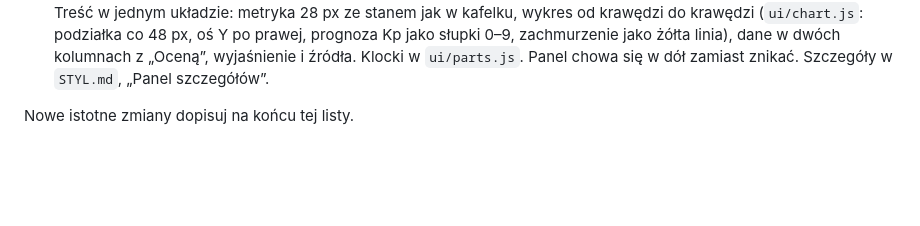
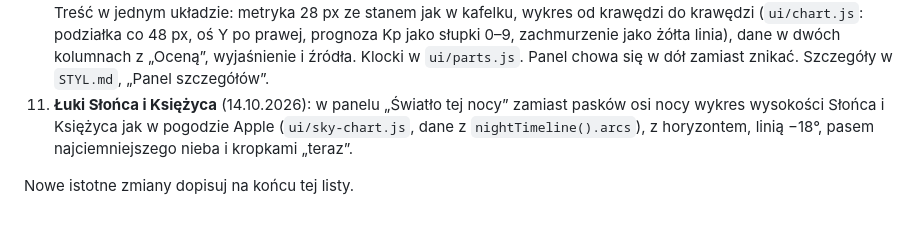
Before and after one commit to dgrochowicki/Aurora, a Markdown page: CLAUDE.md, the part around the change. GitHub-like rendering; blank space fills up the shorter version.

Commit message:
Dokumentacja: łuki Słońca i Księżyca w historii zmian
Co-Authored-By: Claude Opus 5.5 <noreply@anthropic.com>

```diff
--- a/CLAUDE.md
+++ b/CLAUDE.md
@@ -97,5 +97,6 @@ Od najstarszych:
 8. **Poświata godzin zamiast karty „Najlepszy moment”** (13.10.2026): pigułki godzin świecą na zielono, najmocniej w najlepszej godzinie i słabiej w sąsiednich, żeby było widać, jak zorza narasta i gaśnie. Karta usunięta: zapowiedź z najlepszą godziną jest na dole karty szansy, kierunek patrzenia w zdaniu pod wynikiem, a tryb obserwacji w linii wybranej godziny. Werdykt i jego uzasadnienie w karcie szansy płyną jednym akapitem.
 9. **Kafelki aktywności ze wskaźnikami** (13.10.2026): kafelki Magnetometr, Bz, Kp i Wiatr mówią, co pomiar znaczy dla zorzy (4 poziomy z `labels.js`), z kropką w kolorze poziomu i wskaźnikiem pod opisem: miernik dla Kp, mini wykres z 2 godzin dla reszty. Wariant `?kafelki=paski` czeka na wybór autora (`STYL.md`, „Do ustalenia”).
 10. **Panele szczegółów według makiety autora** (14.10.2026): tło #1C2127, nagłówek z ✕ 44×44, uchwyt w pasku 12 px. Treść w jednym układzie: metryka 28 px ze stanem jak w kafelku, wykres od krawędzi do krawędzi (`ui/chart.js`: podziałka co 48 px, oś Y po prawej, prognoza Kp jako słupki 0–9, zachmurzenie jako żółta linia), dane w dwóch kolumnach z „Oceną”, wyjaśnienie i źródła. Klocki w `ui/parts.js`. Panel chowa się w dół zamiast znikać. Szczegóły w `STYL.md`, „Panel szczegółów”.
+11. **Łuki Słońca i Księżyca** (14.10.2026): w panelu „Światło tej nocy” zamiast pasków osi nocy wykres wysokości Słońca i Księżyca jak w pogodzie Apple (`ui/sky-chart.js`, dane z `nightTimeline().arcs`), z horyzontem, linią −18°, pasem najciemniejszego nieba i kropkami „teraz”.
 
 Nowe istotne zmiany dopisuj na końcu tej listy.
```
Also changed, not shown: STYL.md (+2 -2 lines).
